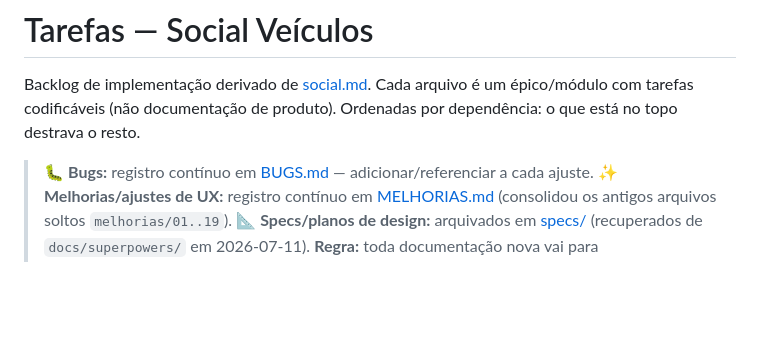
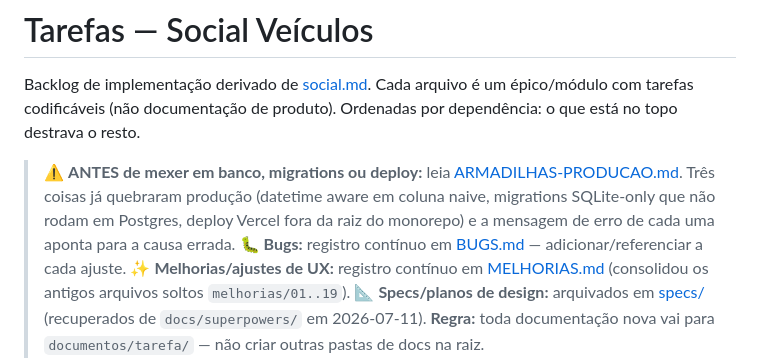
Before and after one commit to galipcorporation/socialveiculos, a Markdown page: documentos/tarefa/00-INDICE.md, the part around the change. GitHub-like rendering; blank space fills up the shorter version.

```diff
--- a/documentos/tarefa/00-INDICE.md
+++ b/documentos/tarefa/00-INDICE.md
@@ -2,6 +2,7 @@
 
 Backlog de implementação derivado de [social.md](../social.md). Cada arquivo é um épico/módulo com tarefas codificáveis (não documentação de produto). Ordenadas por dependência: o que está no topo destrava o resto.
 
+> ⚠️ **ANTES de mexer em banco, migrations ou deploy:** leia [ARMADILHAS-PRODUCAO.md](ARMADILHAS-PRODUCAO.md). Três coisas já quebraram produção (datetime aware em coluna naive, migrations SQLite-only que não rodam em Postgres, deploy Vercel fora da raiz do monorepo) e a mensagem de erro de cada uma aponta para a causa errada.
 > 🐛 **Bugs:** registro contínuo em [BUGS.md](BUGS.md) — adicionar/referenciar a cada ajuste.
 > ✨ **Melhorias/ajustes de UX:** registro contínuo em [MELHORIAS.md](MELHORIAS.md) (consolidou os antigos arquivos soltos `melhorias/01..19`).
 > 📐 **Specs/planos de design:** arquivados em [specs/](specs/) (recuperados de `docs/superpowers/` em 2026-07-11). **Regra:** toda documentação nova vai para `documentos/tarefa/` — não criar outras pastas de docs na raiz.
```
Also changed, not shown: documentos/tarefa/ARMADILHAS-PRODUCAO.md (added, +139 -0 lines), documentos/tarefa/PLANO-DEPLOY-PRODUCAO.md (+6 -0 lines).
